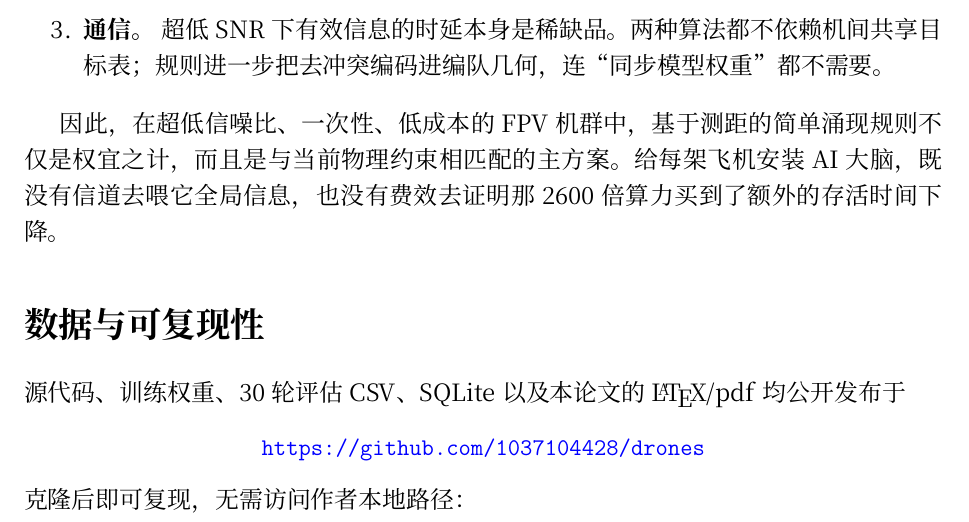
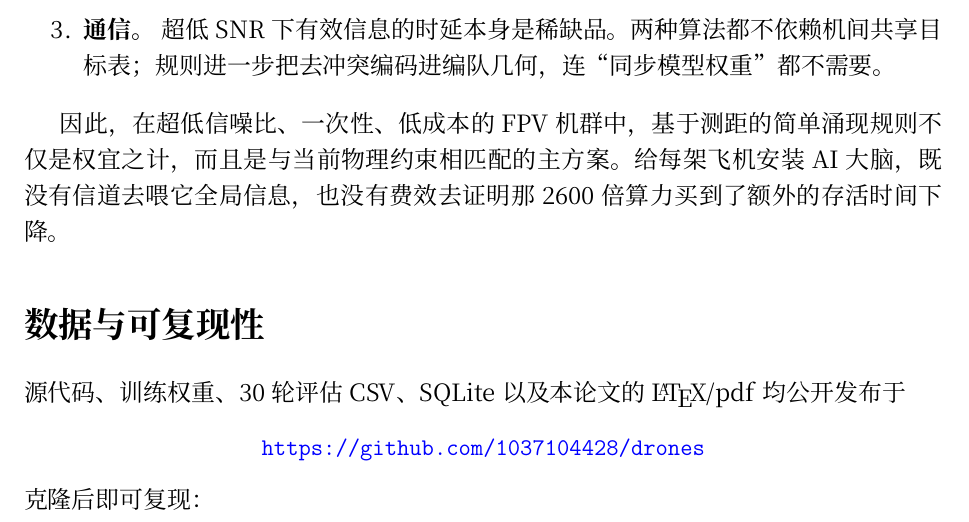
Before and after one commit to 1037104428/drones, a LaTeX paper (paper/fpv_emergent.tex): part of page 12 of 13, cut so that both start at the same text. Compiled offline with XeLaTeX.

Commit message:
Remove author-facing note from reproducibility section

```diff
--- a/paper/fpv_emergent.tex
+++ b/paper/fpv_emergent.tex
@@ -318,7 +318,7 @@ Transformer（对照） & 10.07 & 15.792 & $4.531\times 10^{4}$ \\
 \begin{center}
 \url{https://github.com/1037104428/drones}
 \end{center}
-克隆后即可复现，无需访问作者本地路径：
+克隆后即可复现：
 \begin{verbatim}
 git clone https://github.com/1037104428/drones.git
 cd drones
```
Also changed, not shown: paper/fpv_emergent.pdf.
